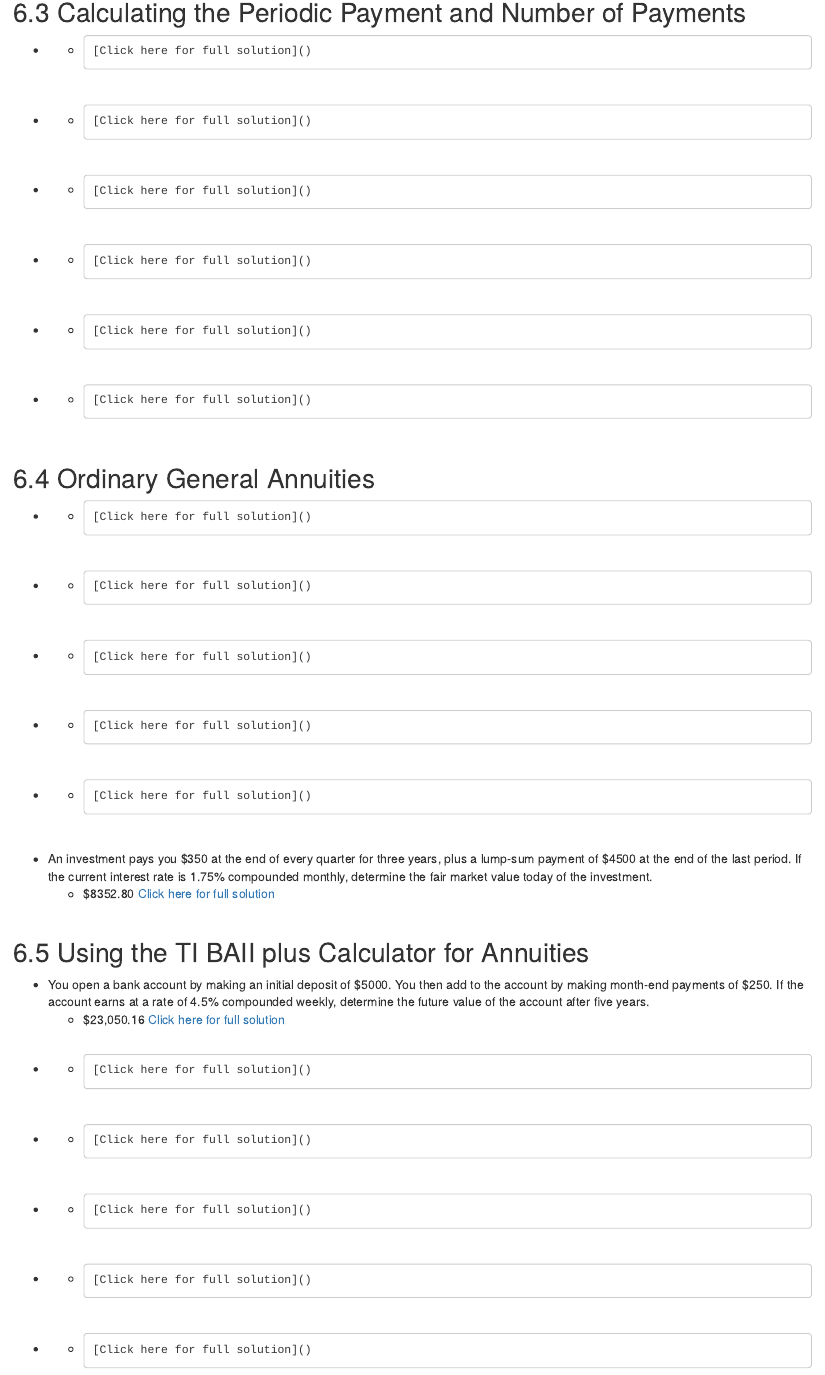
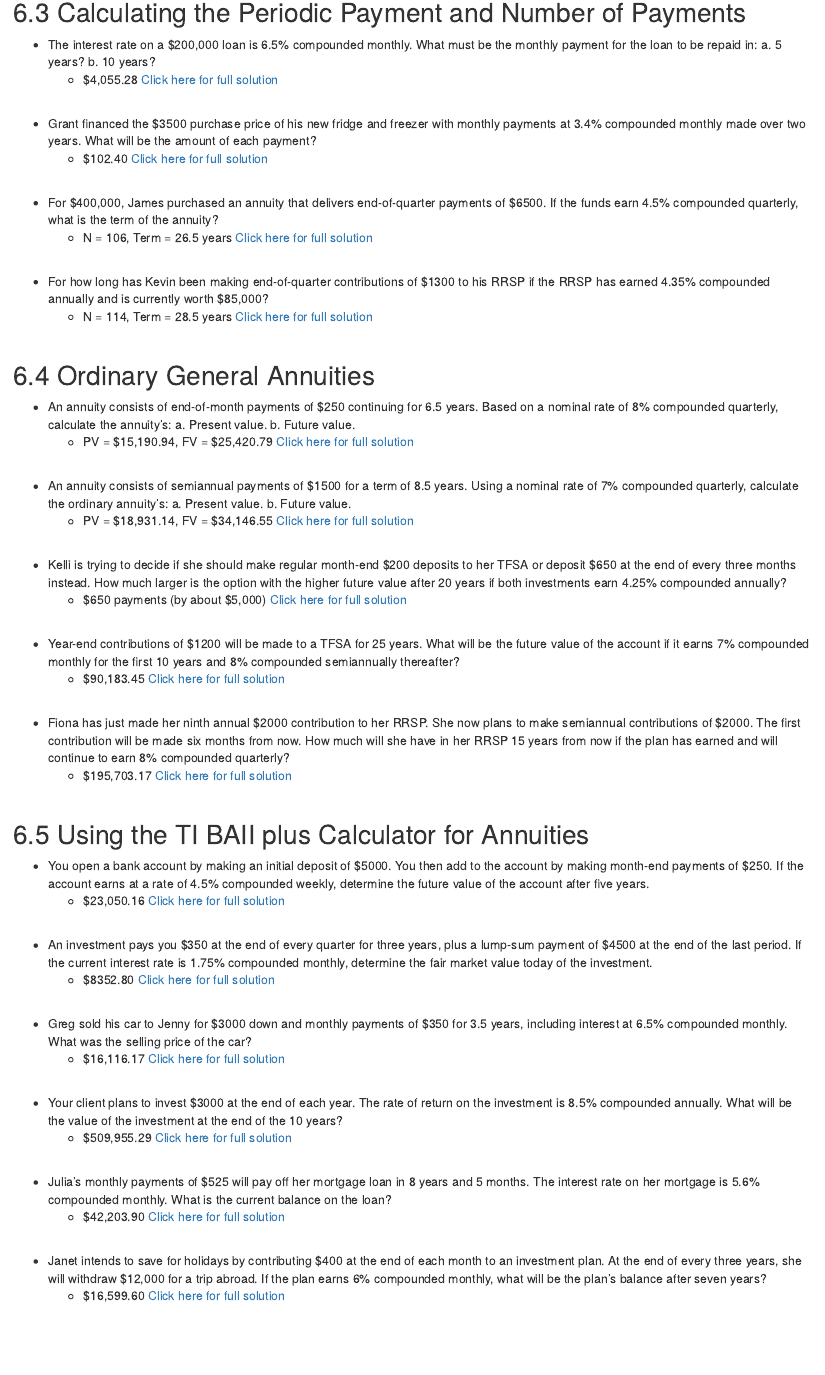
Before and after one commit to TheElementsMath/M114, an R Markdown document (06-Annuities.Rmd): the page in a window 1100 px wide, from 1350 px down before the commit and from 1440 px down after it, so that both start at the same text. Rendered offline with R 4.5, knitr and Pandoc, with nearby package versions; drawn as R Markdown's standard HTML page in place of the format the file asks for.

Commit message:
Add files via upload

```diff
--- a/06-Annuities.Rmd
+++ b/06-Annuities.Rmd
@@ -80,61 +91,53 @@ from now?
-    *     [Click here for full solution]()
+*  The interest rate on a \$200,000 loan is 6.5% compounded monthly. What must be the monthly payment for the loan to be repaid in: a. 5 years? b. 10 years?
+    *  $4,055.28   [Click here for full solution]()
 <p>&nbsp;</p>
 
 
-*
-    *     [Click here for full solution]()
+*  Grant financed the $3500 purchase price of his new fridge and freezer with monthly payments at 3.4% compounded monthly made over two years. What will be the amount of each payment?
+    *  $102.40   [Click here for full solution]()
 <p>&nbsp;</p>
 
 
-*
-    *     [Click here for full solution]()
+
+*  For \$400,000, James purchased an annuity that delivers end-of-quarter payments of \$6500.  If the funds earn 4.5% compounded quarterly, what is the term of the annuity?
+    *  N = 106, Term = 26.5 years   [Click here for full solution]()
 <p>&nbsp;</p>
 
 
-*
-    *     [Click here for full solution]()
+*  For how long has Kevin been making end-of-quarter contributions of \$1300 to his RRSP if the RRSP has earned 4.35% compounded annually and is currently worth \$85,000?
+    *   N = 114, Term = 28.5 years  [Click here for full solution]()
 <p>&nbsp;</p>
 
 
-*
-    *     [Click here for full solution]()
+
+
+##  6.4  Ordinary General Annuities {-}
+
+*  An annuity consists of end-of-month payments of $250 continuing for 6.5 years. Based on a nominal rate of 8% compounded quarterly, calculate the annuity’s: a. Present value. b. Future value.
+    *   PV = \$15,190.94, FV = \$25,420.79  [Click here for full solution]()
 <p>&nbsp;</p>
 
 
-*
-    *     [Click here for full solution]()
-<p>&nbsp;</p>
-
-##  6.4  Ordinary General Annuities {-}
-
-*
-    *     [Click here for full solution]()
+*  An annuity consists of semiannual payments of $1500 for a term of 8.5 years. Using a nominal rate of 7% compounded quarterly, calculate the ordinary annuity’s: a. Present value. b. Future value.
+    *  PV = \$18,931.14, FV = \$34,146.55   [Click here for full solution]()
 <p>&nbsp;</p>
 
 
-*
-    *     [Click here for full solution]()
+*  Kelli is trying to decide if she should make regular month-end \$200 deposits to her TFSA or deposit \$650 at the end of every three months instead. How much larger is the option with the higher future value after 20 years if both investments earn 4.25% compounded annually?
+    *  $650 payments (by about \$5,000)   [Click here for full solution]()
 <p>&nbsp;</p>
 
 
-*
-    *     [Click here for full solution]()
+*  Year-end contributions of $1200 will be made to a TFSA for 25 years. What will be the future value of the account if it earns 7% compounded monthly for the first 10 years and 8% compounded semiannually thereafter?
+    *  $90,183.45   [Click here for full solution]()
 <p>&nbsp;</p>
 
 
-*
-    *     [Click here for full solution]()
+*  Fiona has just made her ninth annual \$2000 contribution to her RRSP. She now plans to make semiannual contributions of \$2000. The first contribution will be made six months from now. How much will she have in her RRSP 15 years from now if the plan has earned and will continue to earn 8% compounded quarterly?
+    *  \$195,703.17   [Click here for full solution]()
 <p>&nbsp;</p>
 
 
-*
-    *     [Click here for full solution]()
-<p>&nbsp;</p>
-
-
-*  An investment pays you \$350 at the end of every quarter for three years, plus a lump-sum payment of \$4500 at the end of the last period.  If the current interest rate is 1.75% compounded monthly, determine the fair market value today of the investment.
-    *  $8352.80   [Click here for full solution]()
-<p>&nbsp;</p>
 
 
 ##  6.5  Using the TI BAII plus Calculator for Annuities {-}
@@ -144,26 +147,31 @@ from now?
 <p>&nbsp;</p>
 
 
-*
-    *     [Click here for full solution]()
+
+*  An investment pays you \$350 at the end of every quarter for three years, plus a lump-sum payment of \$4500 at the end of the last period.  If the current interest rate is 1.75% compounded monthly, determine the fair market value today of the investment.
+    *  $8352.80   [Click here for full solution]()
 <p>&nbsp;</p>
 
 
-*
-    *     [Click here for full solution]()
+*  Greg sold his car to Jenny for \$3000 down and monthly payments of \$350 for 3.5 years, including interest at 6.5% compounded monthly. What was the selling price of the car?
+    *  $16,116.17   [Click here for full solution]()
 <p>&nbsp;</p>
 
 
-*
-    *     [Click here for full solution]()
+
+*  Your client plans to invest $3000 at the end of each year. The rate of return on the investment is 8.5% compounded annually. What will be the value of the investment at the end of the 10 years?
+    *  $509,955.29   [Click here for full solution]()
 <p>&nbsp;</p>
 
 
-*
-    *     [Click here for full solution]()
+*  Julia’s monthly payments of $525 will pay off her mortgage loan in 8 years and 5 months. The interest rate on her mortgage is 5.6% compounded monthly. What is the current balance on the loan?
+    *   $42,203.90  [Click here for full solution]()
 <p>&nbsp;</p>
 
 
-*
-    *     [Click here for full solution]()
+
+
+*  Janet intends to save for holidays by contributing $400 at the end
+of each month to an investment plan. At the end of every three years, she will withdraw $12,000 for a trip abroad. If the plan earns 6% compounded monthly, what will be the plan’s balance after seven years?
+    *  $16,599.60   [Click here for full solution]()
 <p>&nbsp;</p>
```
Also changed, not shown: 07-MoreOnAnnuities.Rmd (+6 -5 lines), docs/search_index.json, 06-Annuities.Rmd (29 more changed lines), 2 other files.
